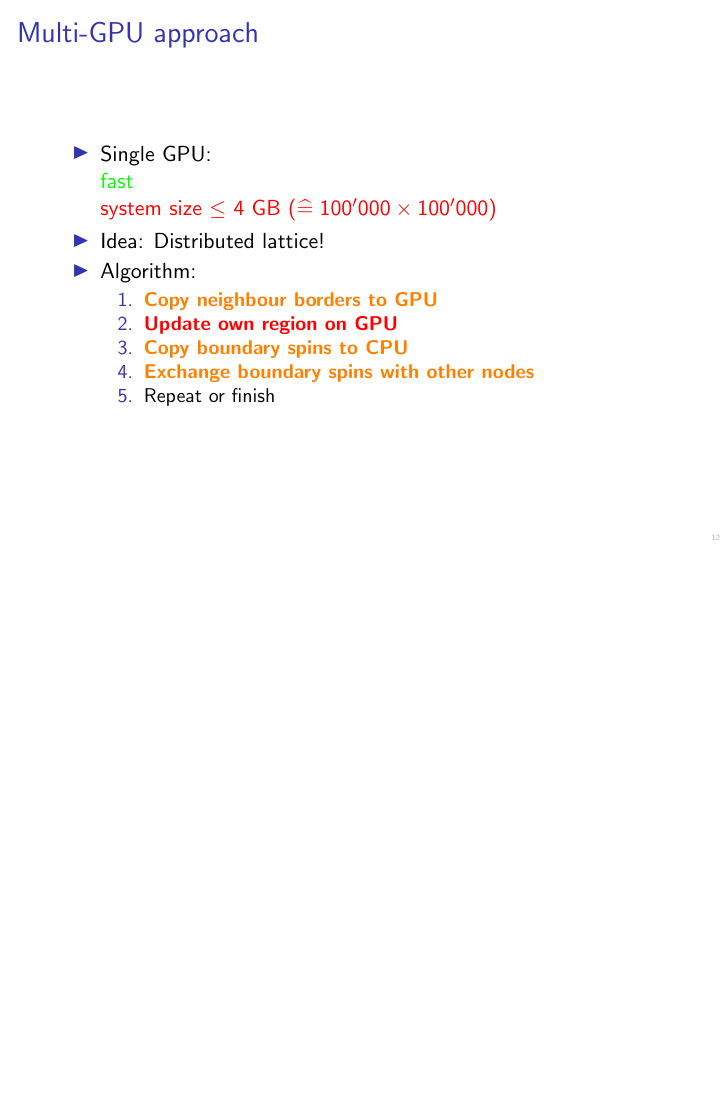
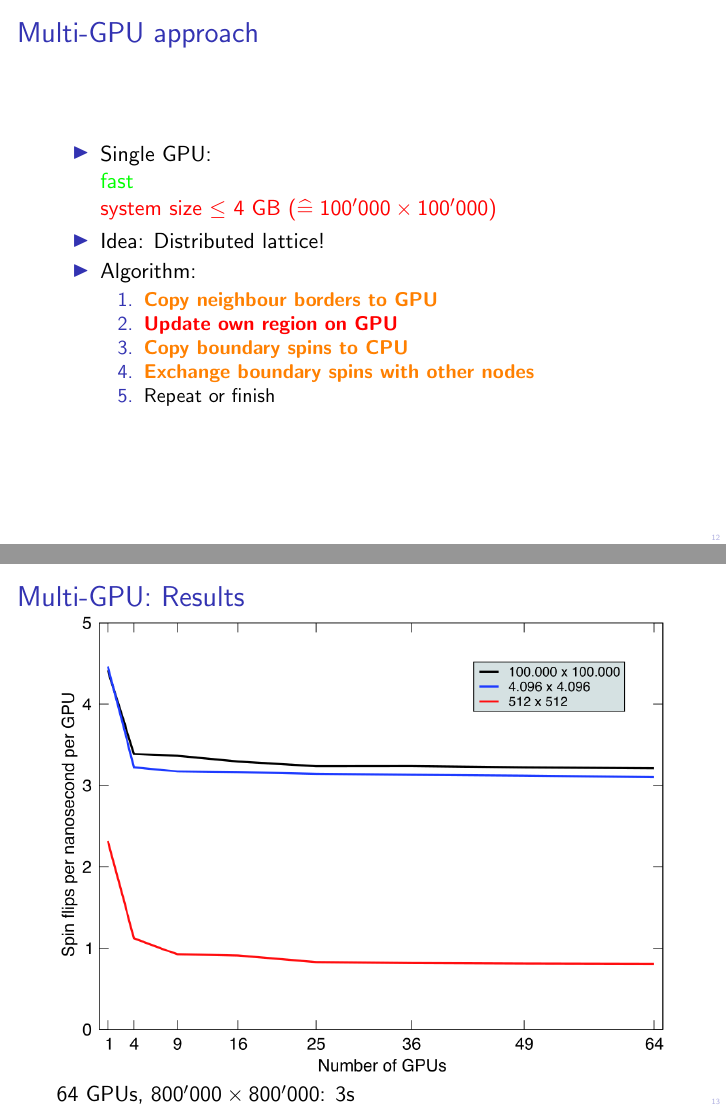
Before and after one commit to renatobellotti/presentation_case_studies_HS2018, LaTeX slides (presentation.tex): page 48 of 48 before the commit and pages 48 and 50 of 50 after it, the two joined at a grey line, the shorter picture padded with empty space. Compiled offline with pdfLaTeX.

Commit message:
Added multi-GPU result plot.

```diff
--- a/presentation.tex
+++ b/presentation.tex
@@ -250,4 +250,9 @@ $\Rightarrow$ 5 reads to flip entire metaspin! %\pause
         \end{enumerate}
 \end{itemize}
 \end{frame}
+
+\begin{frame}{Multi-GPU: Results}
+\includegraphics[keepaspectratio=true, width=\textwidth]{images/results2.png} \\ \pause
+64 GPUs, $800'000 \times 800'000$: 3s
+\end{frame}
 \end{document}
```
Also changed, not shown: images/results2.png (added).
